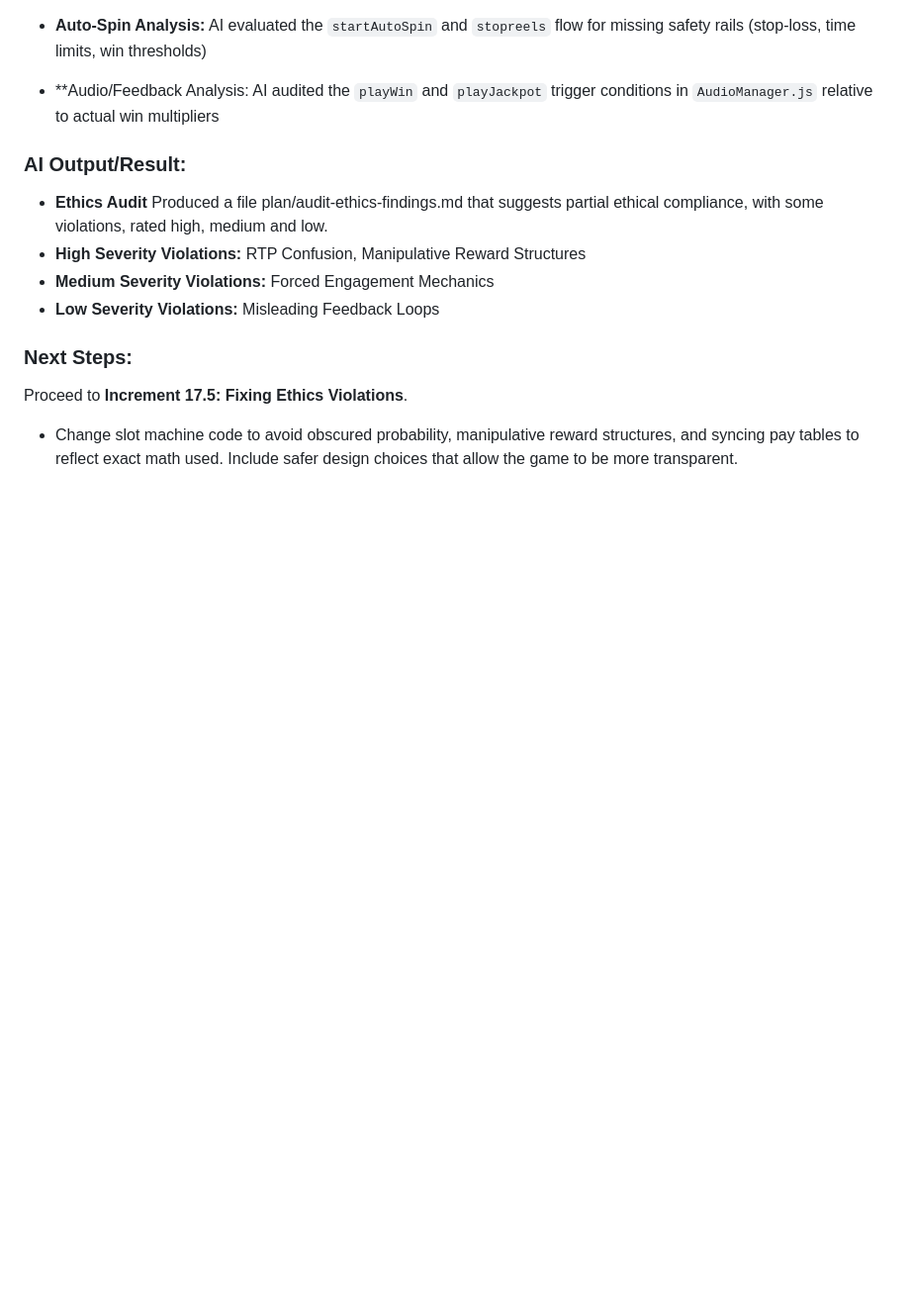
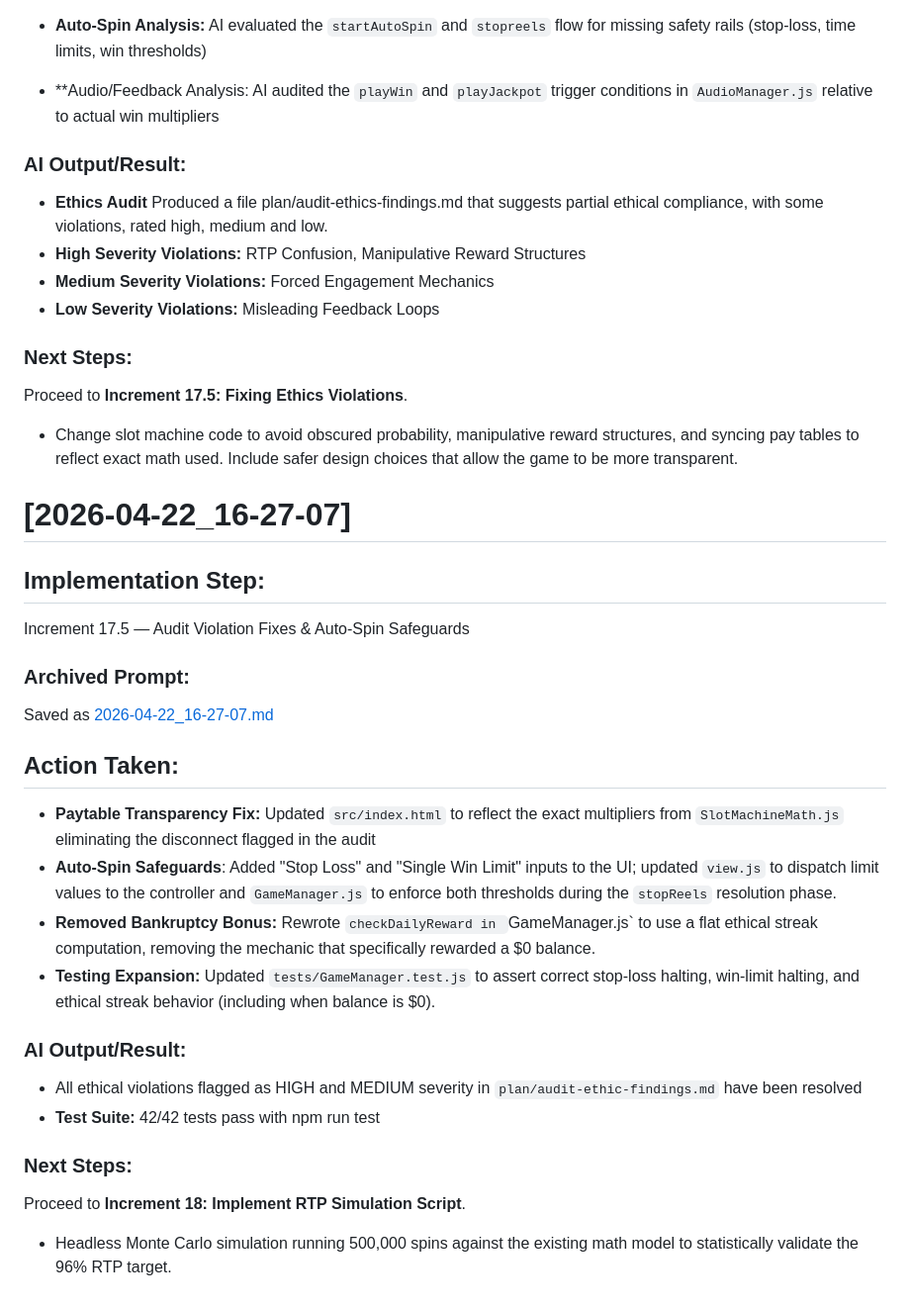
Before and after one commit to cse110-sp26-group20/tech-warmup-ii, a Markdown page: plan/ai-use-log.md, the part around the change. Shown at 99% size. Drawn GitHub-style; blank space fills up the shorter version.

Commit message:
add ai-use-log for increment 17.5

```diff
--- a/plan/ai-use-log.md
+++ b/plan/ai-use-log.md
@@ -840,3 +840,37 @@ Saved as [2026-04-22_16-12-20.md](plan/prompts/2026-04-22_16-12-20.md)
 ### Next Steps:
 Proceed to **Increment 17.5: Fixing Ethics Violations**.
 - Change slot machine code to avoid obscured probability, manipulative reward structures, and syncing pay tables to reflect exact math used. Include safer design choices that allow the game to be more transparent.
+
+
+# [2026-04-22_16-27-07]
+
+
+
+
+## Implementation Step:
+Increment 17.5 — Audit Violation Fixes & Auto-Spin Safeguards
+
+
+### Archived Prompt:
+Saved as [2026-04-22_16-27-07.md](plan/prompts/2026-04-22_16-12-20.md)
+
+
+## Action Taken:
+- **Paytable Transparency Fix:** Updated `src/index.html` to reflect the exact multipliers from `SlotMachineMath.js` eliminating the disconnect flagged in the audit
+- **Auto-Spin Safeguards**: Added "Stop Loss" and "Single Win Limit" inputs to the UI; updated `view.js` to dispatch limit values to the controller and `GameManager.js` to enforce both thresholds during the `stopReels` resolution phase.
+- **Removed Bankruptcy Bonus:** Rewrote `checkDailyReward in `GameManager.js` to use a flat ethical streak computation, removing the mechanic that specifically rewarded a $0 balance.
+- **Testing Expansion:** Updated `tests/GameManager.test.js` to assert correct stop-loss halting, win-limit halting, and ethical streak behavior (including when balance is $0).
+
+
+
+
+### AI Output/Result:
+- All ethical violations flagged as HIGH and MEDIUM severity in `plan/audit-ethic-findings.md` have been resolved
+- **Test Suite:** 42/42 tests pass with npm run test
+
+
+
+
+### Next Steps:
+Proceed to **Increment 18: Implement RTP Simulation Script**.
+- Headless Monte Carlo simulation running 500,000 spins against the existing math model to statistically validate the 96% RTP target.
```
